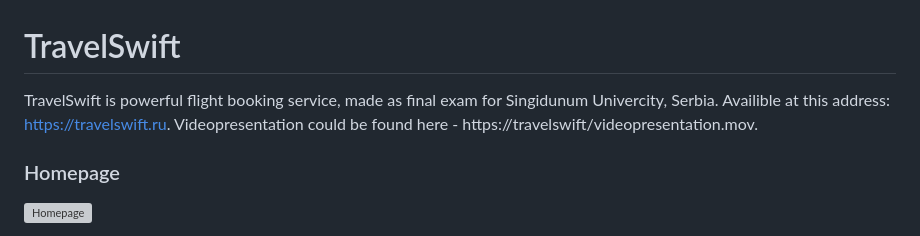
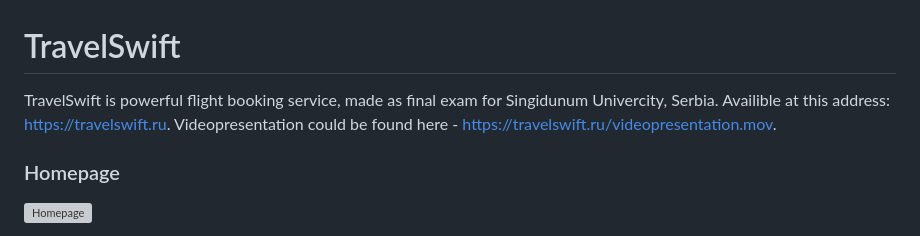
Before and after one commit to hornywhale/TravelSwift, a Markdown page: README.MD, the part around the change. Drawn GitHub-style; grey boxes are pictures that could not be loaded.

Commit message:
fixed readme once more

```diff
--- a/README.MD
+++ b/README.MD
@@ -1,6 +1,6 @@
 # TravelSwift
 
-TravelSwift is powerful flight booking service, made as final exam for Singidunum Univercity, Serbia. Availible at this address: https://travelswift.ru. Videopresentation could be found here - https://travelswift/videopresentation.mov.
+TravelSwift is powerful flight booking service, made as final exam for Singidunum Univercity, Serbia. Availible at this address: https://travelswift.ru. Videopresentation could be found here - https://travelswift.ru/videopresentation.mov.
 
 ### Homepage
 
```
